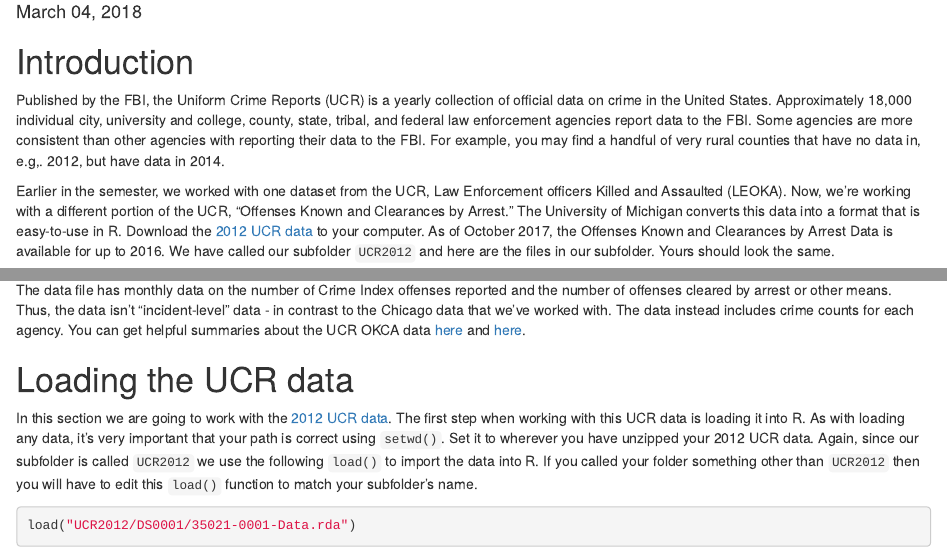
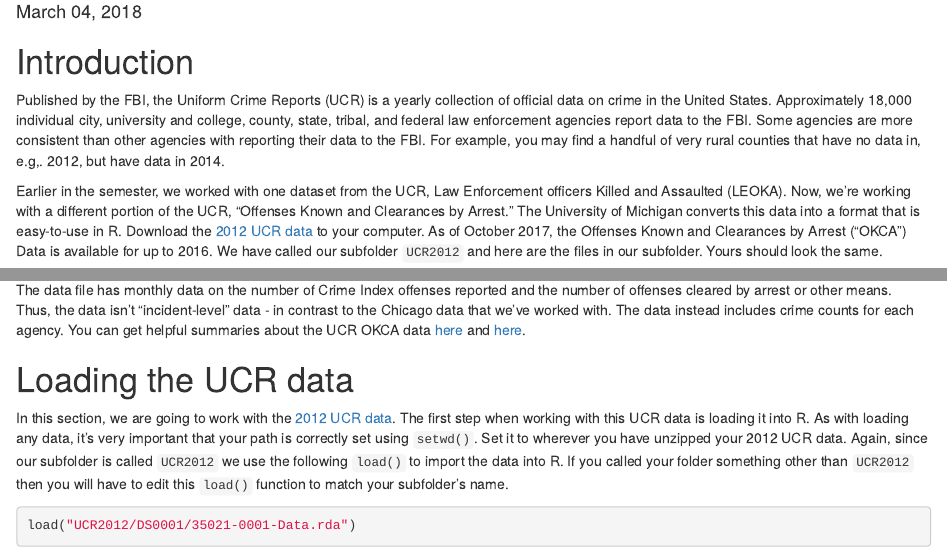
Before and after one commit to gregridgeway/R4crim, an R Markdown document (03 Working with UCR data.Rmd): the page in a window 1100 px wide, from 250 px down, and a second part further down, joined at a grey line. Rendered offline with R 4.5, knitr and Pandoc, with nearby package versions; some code elsewhere in the file could not run offline; a font, style sheet, LaTeX package, included part or bibliography that could not be used is replaced or left out.

Commit message:
Update 03 Working with UCR data.Rmd

````diff
--- a/03 Working with UCR data.Rmd
+++ b/03 Working with UCR data.Rmd
@@ -44,7 +44,7 @@ output:
 # Introduction
 Published by the FBI, the Uniform Crime Reports (UCR) is a yearly collection of official data on crime in the United States. Approximately 18,000 individual city, university and college, county, state, tribal, and federal law enforcement agencies report data to the FBI. Some agencies are more consistent than other agencies with reporting their data to the FBI. For example, you may find a handful of very rural counties that have no data in, e.g,. 2012, but have data in 2014.
 
-Earlier in the semester, we worked with one dataset from the UCR, Law Enforcement officers Killed and Assaulted (LEOKA). Now, we're working with a different portion of the UCR, "Offenses Known and Clearances by Arrest." The University of Michigan converts this data into a format that is easy-to-use in R. Download the [2012 UCR data](http://www.icpsr.umich.edu/icpsrweb/NACJD/studies/35021) to your computer. As of October 2017, the Offenses Known and Clearances by Arrest Data is available for up to 2016. We have called our subfolder `UCR2012` and here are the files in our subfolder. Yours should look the same.
+Earlier in the semester, we worked with one dataset from the UCR, Law Enforcement officers Killed and Assaulted (LEOKA). Now, we're working with a different portion of the UCR, "Offenses Known and Clearances by Arrest." The University of Michigan converts this data into a format that is easy-to-use in R. Download the [2012 UCR data](http://www.icpsr.umich.edu/icpsrweb/NACJD/studies/35021) to your computer. As of October 2017, the Offenses Known and Clearances by Arrest ("OKCA") Data is available for up to 2016. We have called our subfolder `UCR2012` and here are the files in our subfolder. Yours should look the same.
 
 ```{r comment="", results='hold'}
 list.files("UCR2012/", recursive=TRUE)
@@ -55,7 +55,7 @@ For each year, there will be a zip file to download. There are two main files wi
 The data file has monthly data on the number of Crime Index offenses reported and the number of offenses cleared by arrest or other means. Thus, the data isn't "incident-level" data - in contrast to the Chicago data that we've worked with. The data instead includes crime counts for each agency. You can get helpful summaries about the UCR OKCA data [here](https://www.icpsr.umich.edu/icpsrweb/content/NACJD/guides/ucr.html) and [here](https://www.fbi.gov/news/pressrel/press-releases/fbi-releases-2016-crime-statistics).
 
 # Loading the UCR data
-In this section we are going to work with the [2012 UCR data](http://www.icpsr.umich.edu/icpsrweb/NACJD/studies/35021). The first step when working with this UCR data is loading it into R. As with loading any data, it's very important that your path is correct using `setwd()`. Set it to wherever you have unzipped your 2012 UCR data. Again, since our subfolder is called `UCR2012` we use the following `load()` to import the data into R. If you called your folder something other than `UCR2012` then you will have to edit this `load()` function to match your subfolder's name.
+In this section, we are going to work with the [2012 UCR data](http://www.icpsr.umich.edu/icpsrweb/NACJD/studies/35021). The first step when working with this UCR data is loading it into R. As with loading any data, it's very important that your path is correctly set using `setwd()`. Set it to wherever you have unzipped your 2012 UCR data. Again, since our subfolder is called `UCR2012` we use the following `load()` to import the data into R. If you called your folder something other than `UCR2012` then you will have to edit this `load()` function to match your subfolder's name.
 
 ```{r comment="", results='hold'}
 load("UCR2012/DS0001/35021-0001-Data.rda")
````
